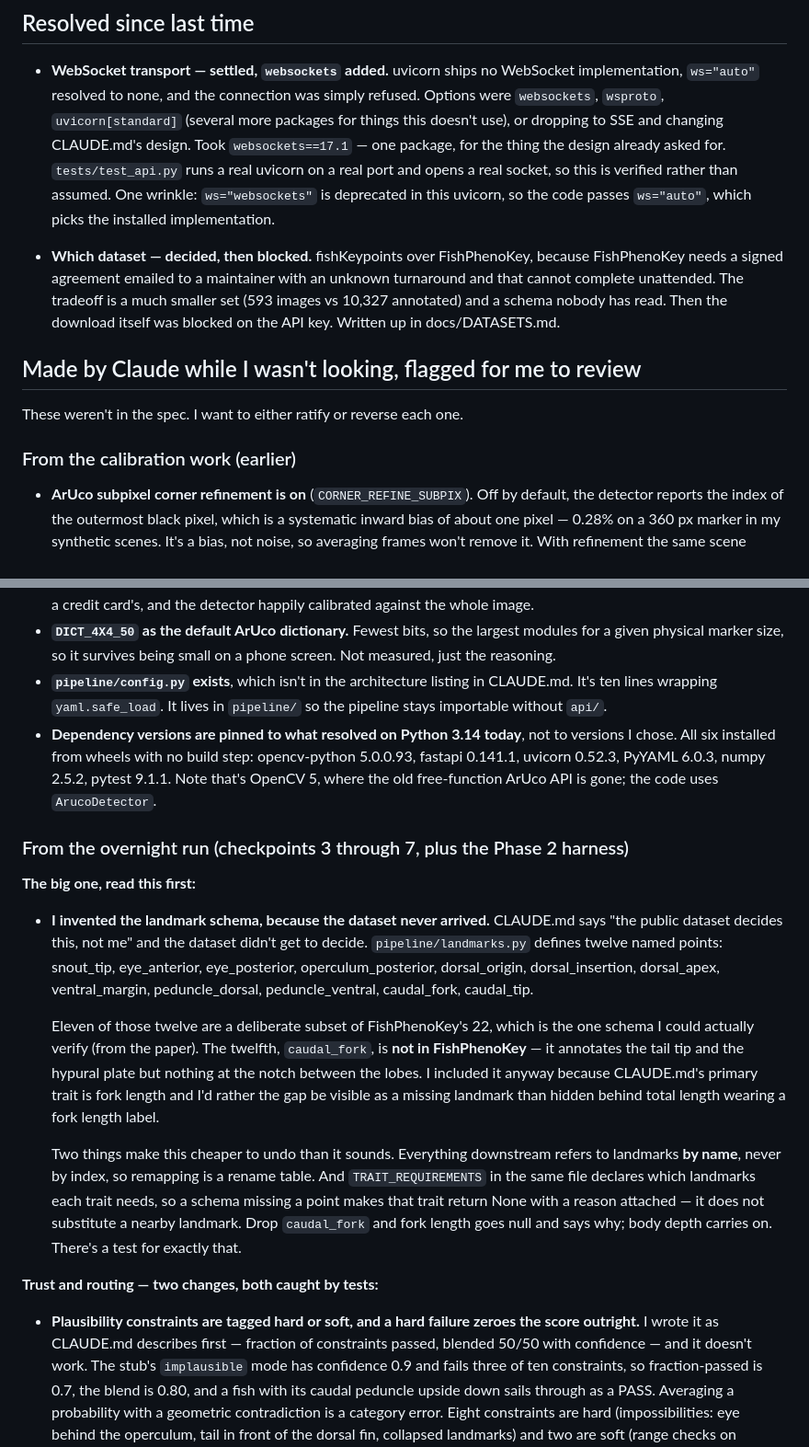
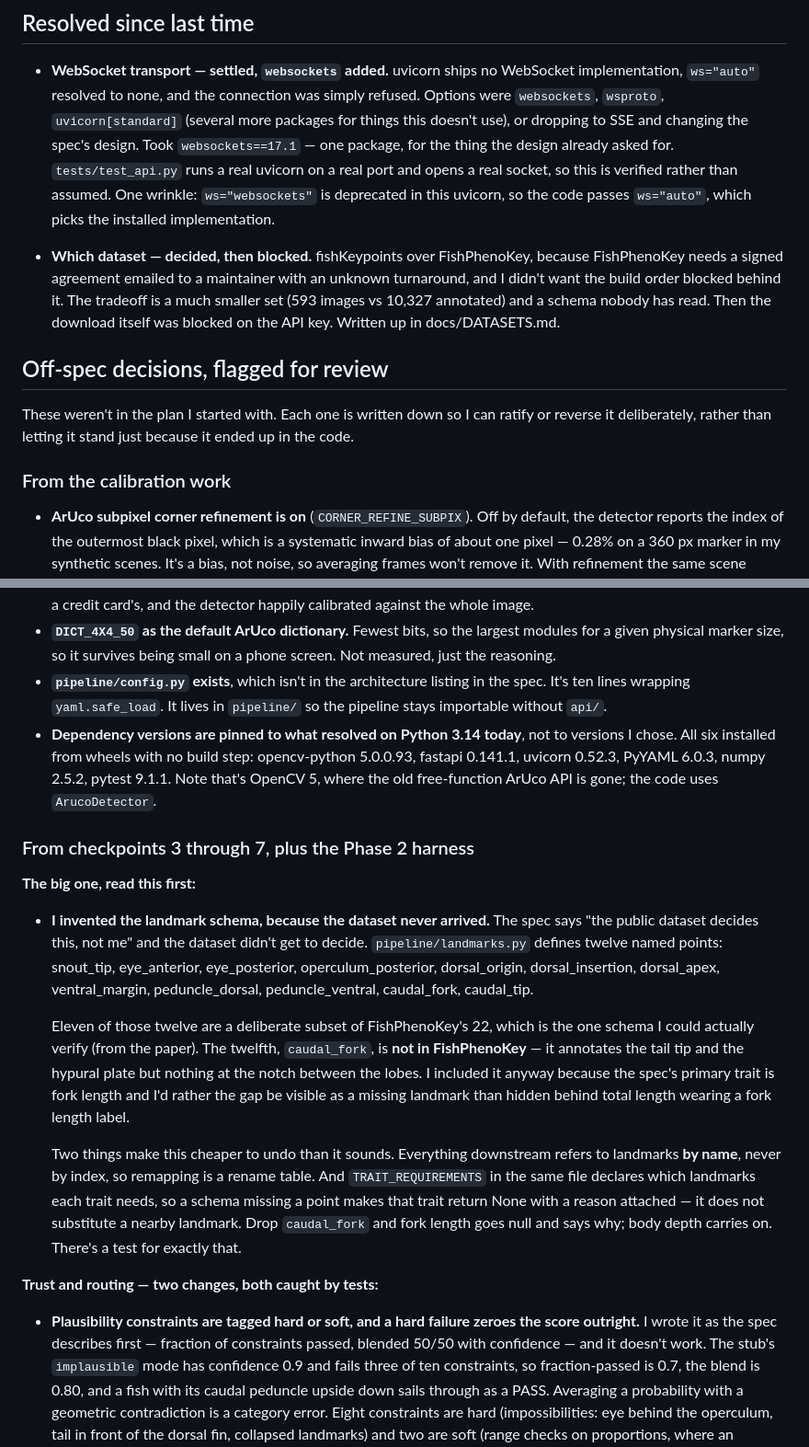
Before and after one commit to sheehanlloyd/fingerling, a Markdown page: docs/DECISIONS.md, 2 parts joined by grey strips. Shown at 92% size. Drawn GitHub-style.

```diff
--- a/docs/DECISIONS.md
+++ b/docs/DECISIONS.md
@@ -307,7 +307,7 @@ comment.
   WebSocket implementation, `ws="auto"` resolved to none, and the connection was
   simply refused. Options were `websockets`, `wsproto`, `uvicorn[standard]`
   (several more packages for things this doesn't use), or dropping to SSE and
-  changing CLAUDE.md's design. Took `websockets==17.1` — one package, for the
+  changing the spec's design. Took `websockets==17.1` — one package, for the
   thing the design already asked for. `tests/test_api.py` runs a real uvicorn on
   a real port and opens a real socket, so this is verified rather than assumed.
   One wrinkle: `ws="websockets"` is deprecated in this uvicorn, so the code
@@ -315,15 +315,17 @@ comment.
 
 - **Which dataset — decided, then blocked.** fishKeypoints over FishPhenoKey,
   because FishPhenoKey needs a signed agreement emailed to a maintainer with an
-  unknown turnaround and that cannot complete unattended. The tradeoff is a much
+  unknown turnaround, and I didn't want the build order blocked behind it. The tradeoff is a much
   smaller set (593 images vs 10,327 annotated) and a schema nobody has read. Then
   the download itself was blocked on the API key. Written up in docs/DATASETS.md.
 
-## Made by Claude while I wasn't looking, flagged for me to review
+## Off-spec decisions, flagged for review
 
-These weren't in the spec. I want to either ratify or reverse each one.
+These weren't in the plan I started with. Each one is written down so I can
+ratify or reverse it deliberately, rather than letting it stand just because it
+ended up in the code.
 
-### From the calibration work (earlier)
+### From the calibration work
 
 - **ArUco subpixel corner refinement is on** (`CORNER_REFINE_SUBPIX`). Off by
   default, the detector reports the index of the outermost black pixel, which is
@@ -358,7 +360,7 @@ These weren't in the spec. I want to either ratify or reverse each one.
   modules for a given physical marker size, so it survives being small on a phone
   screen. Not measured, just the reasoning.
 - **`pipeline/config.py` exists**, which isn't in the architecture listing in
-  CLAUDE.md. It's ten lines wrapping `yaml.safe_load`. It lives in `pipeline/` so
+  the spec. It's ten lines wrapping `yaml.safe_load`. It lives in `pipeline/` so
   the pipeline stays importable without `api/`.
 - **Dependency versions are pinned to what resolved on Python 3.14 today**, not to
   versions I chose. All six installed from wheels with no build step:
@@ -366,12 +368,12 @@ These weren't in the spec. I want to either ratify or reverse each one.
   numpy 2.5.2, pytest 9.1.1. Note that's OpenCV 5, where the old free-function
   ArUco API is gone; the code uses `ArucoDetector`.
 
-### From the overnight run (checkpoints 3 through 7, plus the Phase 2 harness)
+### From checkpoints 3 through 7, plus the Phase 2 harness
 
 **The big one, read this first:**
 
 - **I invented the landmark schema, because the dataset never arrived.**
-  CLAUDE.md says "the public dataset decides this, not me" and the dataset
+  The spec says "the public dataset decides this, not me" and the dataset
   didn't get to decide. `pipeline/landmarks.py` defines twelve named points:
   snout_tip, eye_anterior, eye_posterior, operculum_posterior, dorsal_origin,
   dorsal_insertion, dorsal_apex, ventral_margin, peduncle_dorsal,
@@ -381,7 +383,7 @@ These weren't in the spec. I want to either ratify or reverse each one.
   the one schema I could actually verify (from the paper). The twelfth,
   `caudal_fork`, is **not in FishPhenoKey** — it annotates the tail tip and the
   hypural plate but nothing at the notch between the lobes. I included it anyway
-  because CLAUDE.md's primary trait is fork length and I'd rather the gap be
+  because the spec's primary trait is fork length and I'd rather the gap be
   visible as a missing landmark than hidden behind total length wearing a fork
   length label.
 
@@ -396,7 +398,7 @@ These weren't in the spec. I want to either ratify or reverse each one.
 **Trust and routing — two changes, both caught by tests:**
 
 - **Plausibility constraints are tagged hard or soft, and a hard failure zeroes
-  the score outright.** I wrote it as CLAUDE.md describes first — fraction of
+  the score outright.** I wrote it as the spec describes first — fraction of
   constraints passed, blended 50/50 with confidence — and it doesn't work. The
   stub's `implausible` mode has confidence 0.9 and fails three of ten
   constraints, so fraction-passed is 0.7, the blend is 0.80, and a fish with its
```
Also changed, not shown: other parts of docs/DECISIONS.md (+5 -5 lines), README.md (+43 -0 lines), docs/DATASETS.md (+3 -3 lines), docs/images/ui.png (added), docs/images/ui_review.png (added), 14 other files.
